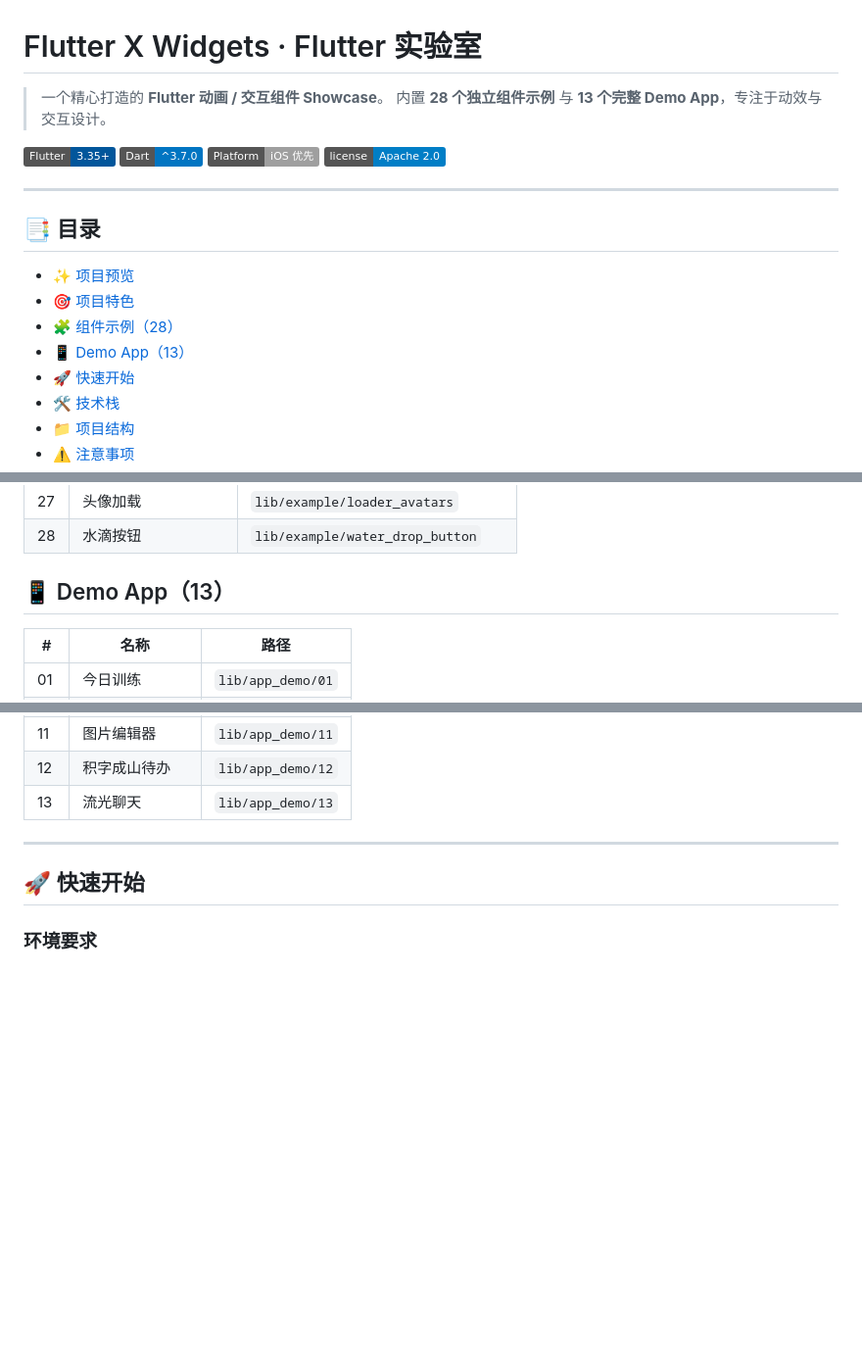
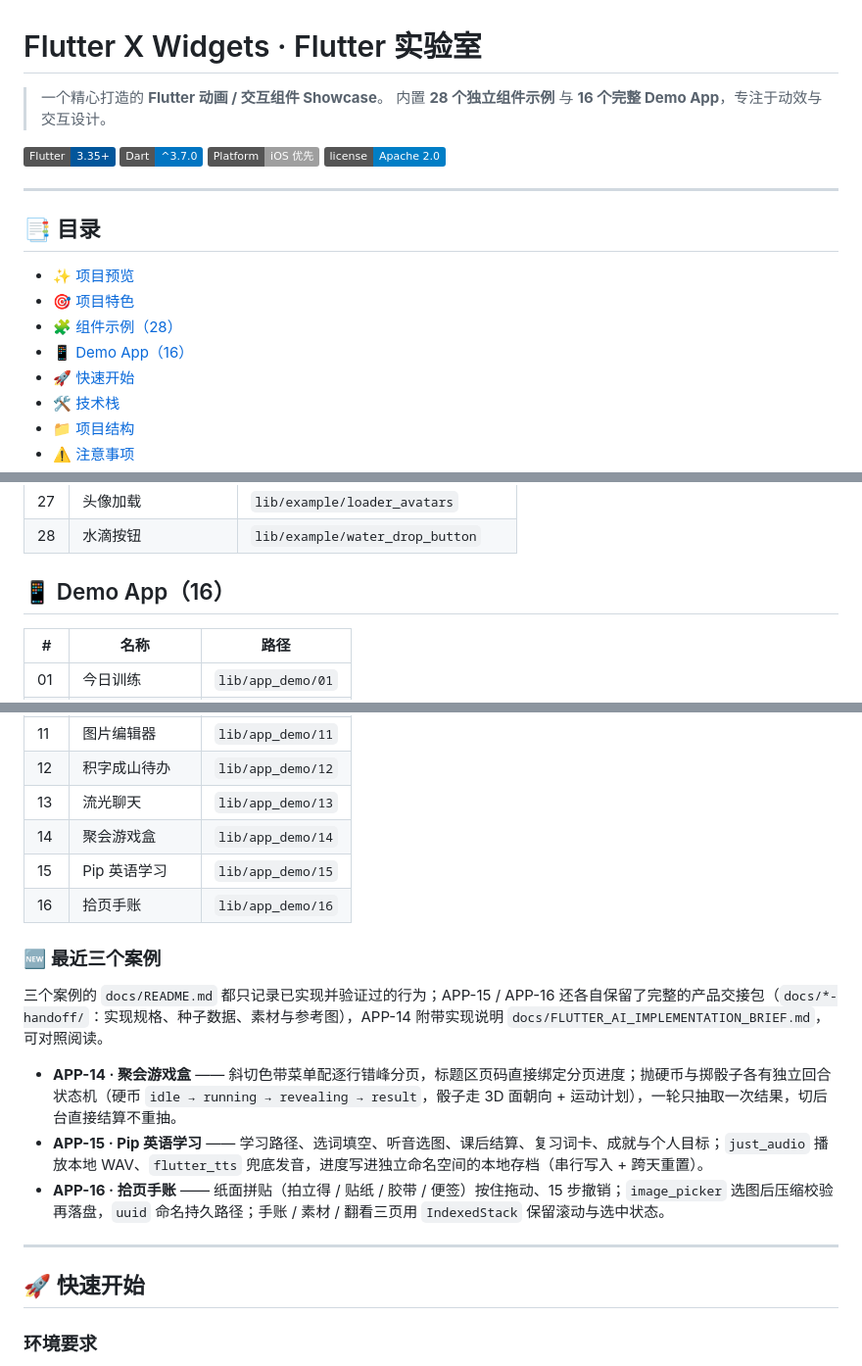
Before and after one commit to Dssssds/flutter_ani_widgets, a Markdown page: README.md, 3 parts joined by grey strips. Shown at 98% size. Drawn GitHub-style; badges without logos; blank space fills up the shorter version.

```diff
--- a/README.md
+++ b/README.md
@@ -3,7 +3,7 @@
 # Flutter X Widgets · Flutter 实验室
 
 > 一个精心打造的 **Flutter 动画 / 交互组件 Showcase**。
-> 内置 **28 个独立组件示例** 与 **13 个完整 Demo App**，专注于动效与交互设计。
+> 内置 **28 个独立组件示例** 与 **16 个完整 Demo App**，专注于动效与交互设计。
 
 [![Flutter](https://img.shields.io/badge/Flutter-3.35+-02569B?logo=flutter)](https://flutter.dev)
 [![Dart](https://img.shields.io/badge/Dart-^3.7.0-0175C2?logo=dart)](https://dart.dev)
@@ -17,7 +17,7 @@
 - [✨ 项目预览](#-项目预览)
 - [🎯 项目特色](#-项目特色)
 - [🧩 组件示例（28）](#-组件示例28)
-- [📱 Demo App（13）](#-demo-app13)
+- [📱 Demo App（16）](#-demo-app16)
 - [🚀 快速开始](#-快速开始)
 - [🛠 技术栈](#-技术栈)
 - [📁 项目结构](#-项目结构)
@@ -72,7 +74,7 @@
 | 27 | 头像加载 | `lib/example/loader_avatars` |
 | 28 | 水滴按钮 | `lib/example/water_drop_button` |
 
-## 📱 Demo App（13）
+## 📱 Demo App（16）
 
 | # | 名称 | 路径 |
 |---|------|------|
@@ -89,6 +91,17 @@
 | 11 | 图片编辑器 | `lib/app_demo/11` |
 | 12 | 积字成山待办 | `lib/app_demo/12` |
 | 13 | 流光聊天 | `lib/app_demo/13` |
+| 14 | 聚会游戏盒 | `lib/app_demo/14` |
+| 15 | Pip 英语学习 | `lib/app_demo/15` |
+| 16 | 拾页手账 | `lib/app_demo/16` |
+
+### 🆕 最近三个案例
+
+三个案例的 `docs/README.md` 都只记录已实现并验证过的行为；APP-15 / APP-16 还各自保留了完整的产品交接包（`docs/*-handoff/`：实现规格、种子数据、素材与参考图），APP-14 附带实现说明 `docs/FLUTTER_AI_IMPLEMENTATION_BRIEF.md`，可对照阅读。
+
+- **APP-14 · 聚会游戏盒** —— 斜切色带菜单配逐行错峰分页，标题区页码直接绑定分页进度；抛硬币与掷骰子各有独立回合状态机（硬币 `idle → running → revealing → result`，骰子走 3D 面朝向 + 运动计划），一轮只抽取一次结果，切后台直接结算不重抽。
+- **APP-15 · Pip 英语学习** —— 学习路径、选词填空、听音选图、课后结算、复习词卡、成就与个人目标；`just_audio` 播放本地 WAV、`flutter_tts` 兜底发音，进度写进独立命名空间的本地存档（串行写入 + 跨天重置）。
+- **APP-16 · 拾页手账** —— 纸面拼贴（拍立得 / 贴纸 / 胶带 / 便签）按住拖动、15 步撤销；`image_picker` 选图后压缩校验再落盘，`uuid` 命名持久路径；手账 / 素材 / 翻看三页用 `IndexedStack` 保留滚动与选中状态。
 
 ---
 
```
Also changed, not shown: other parts of README.md (+20 -10 lines).
